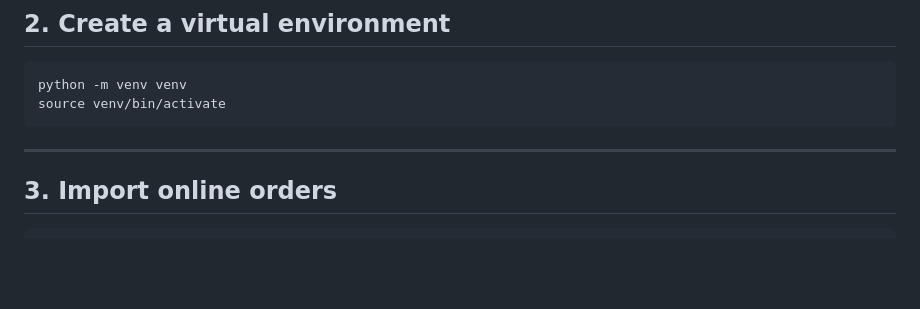
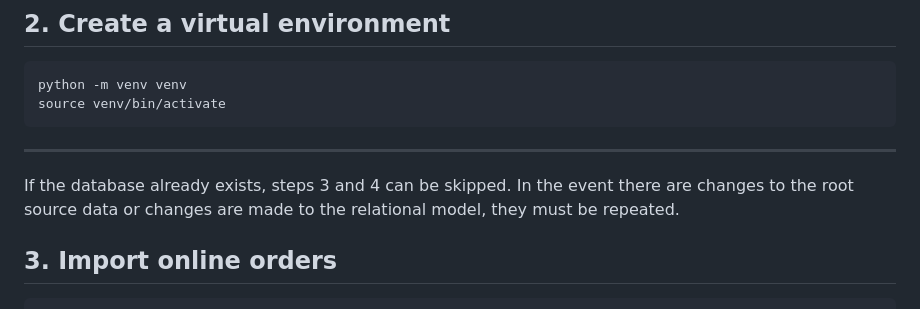
Before and after one commit to harryw358/order-api, a Markdown page: README.md, the part around the change. Rendered like a GitHub page; blank space fills up the shorter version.

Commit message:
Update README with database handling instructions
Clarified instructions regarding database existence and updates.

````diff
--- a/README.md
+++ b/README.md
@@ -74,6 +74,8 @@ source venv/bin/activate
 ```
 
 ---
+
+If the database already exists, steps 3 and 4 can be skipped. In the event there are changes to the root source data or changes are made to the relational model, they must be repeated.
 
 ## 3. Import online orders
 
````
